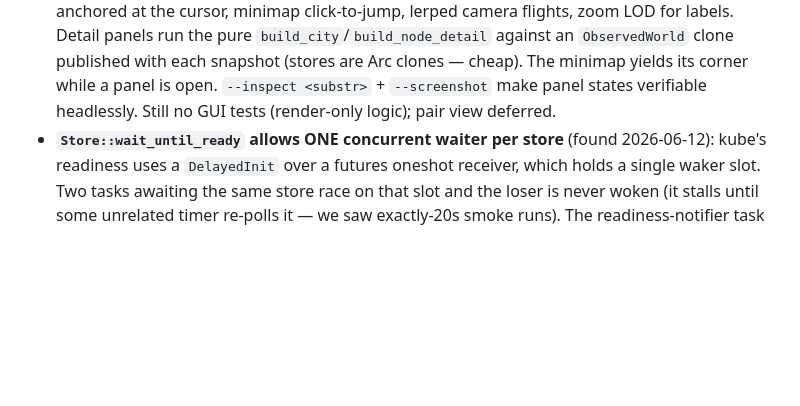
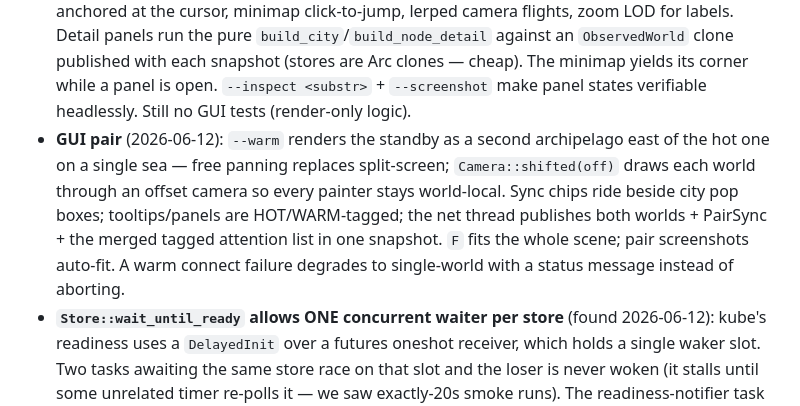
Before and after one commit to Kubernation/kubernation, a Markdown page: CLAUDE.md, the part around the change. GitHub-like rendering; blank space fills up the shorter version.

```diff
--- a/CLAUDE.md
+++ b/CLAUDE.md
@@ -170,7 +170,16 @@ what makes the interesting logic unit-testable without a cluster.
   `ObservedWorld` clone published with each snapshot (stores are Arc
   clones — cheap). The minimap yields its corner while a panel is open.
   `--inspect <substr>` + `--screenshot` make panel states verifiable
-  headlessly. Still no GUI tests (render-only logic); pair view deferred.
+  headlessly. Still no GUI tests (render-only logic).
+- **GUI pair** (2026-06-12): `--warm` renders the standby as a second
+  archipelago east of the hot one on a single sea — free panning replaces
+  split-screen; `Camera::shifted(off)` draws each world through an
+  offset camera so every painter stays world-local. Sync chips ride
+  beside city pop boxes; tooltips/panels are HOT/WARM-tagged; the net
+  thread publishes both worlds + PairSync + the merged tagged attention
+  list in one snapshot. `F` fits the whole scene; pair screenshots
+  auto-fit. A warm connect failure degrades to single-world with a
+  status message instead of aborting.
 - **`Store::wait_until_ready` allows ONE concurrent waiter per store** (found
   2026-06-12): kube's readiness uses a `DelayedInit` over a futures oneshot
   receiver, which holds a single waker slot. Two tasks awaiting the same
```
Also changed, not shown: README.md (+12 -0 lines), docs/gui-pair.png (added), 6 other files.
